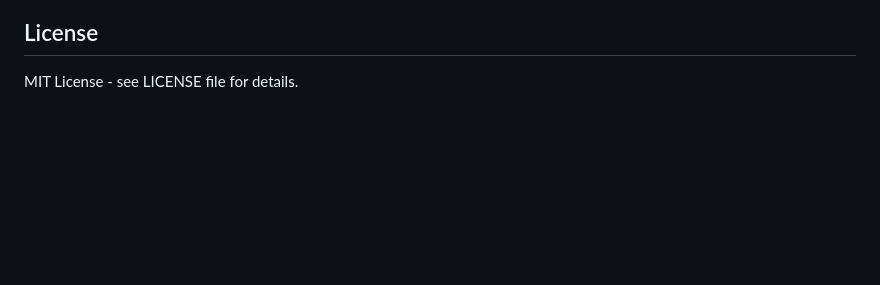
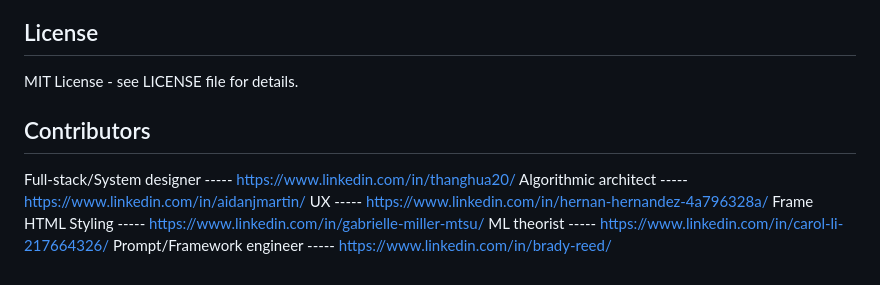
Before and after one commit to bradyk25/Hackathon2025, a Markdown page: README.md, the part around the change printed below. GitHub-like rendering; blank space fills up the shorter version.

```diff
--- a/README.md
+++ b/README.md
@@ -111,3 +111,11 @@ This is a hackathon project. See `CONTRIBUTING.md` for development guidelines.
 
 ## License
 MIT License - see LICENSE file for details.
+
+## Contributors
+Full-stack/System designer ----- https://www.linkedin.com/in/thanghua20/
+Algorithmic architect ----- https://www.linkedin.com/in/aidanjmartin/
+UX ----- https://www.linkedin.com/in/hernan-hernandez-4a796328a/
+Frame HTML Styling ----- https://www.linkedin.com/in/gabrielle-miller-mtsu/
+ML theorist ----- https://www.linkedin.com/in/carol-li-217664326/
+Prompt/Framework engineer ----- https://www.linkedin.com/in/brady-reed/
```
Also changed, not shown: other parts of README.md (+13 -13 lines).
